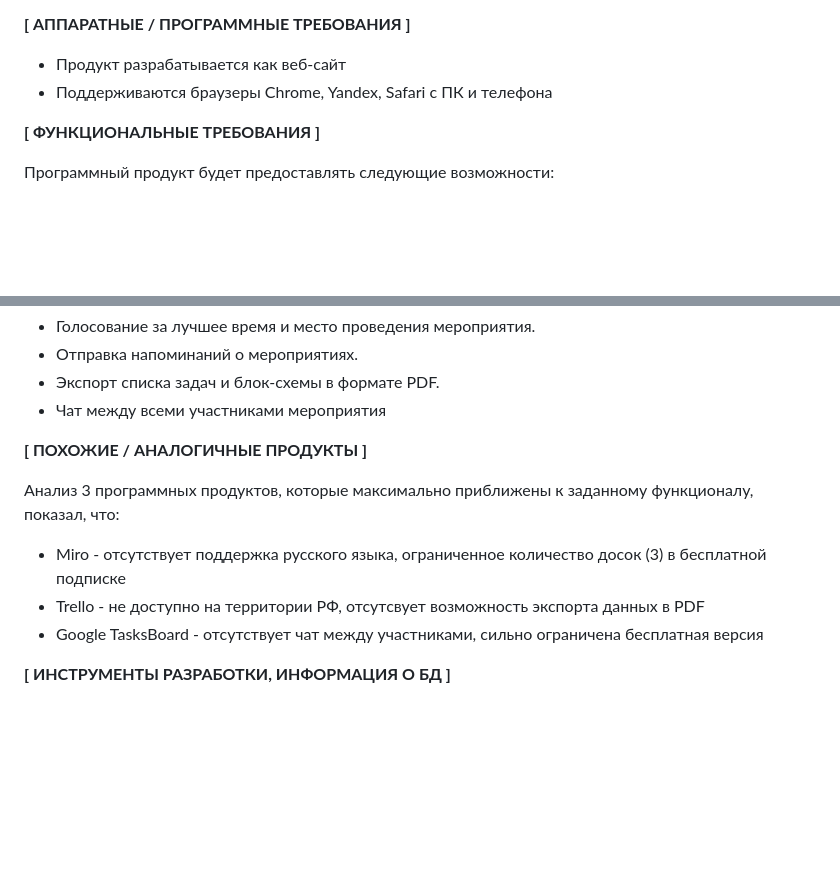
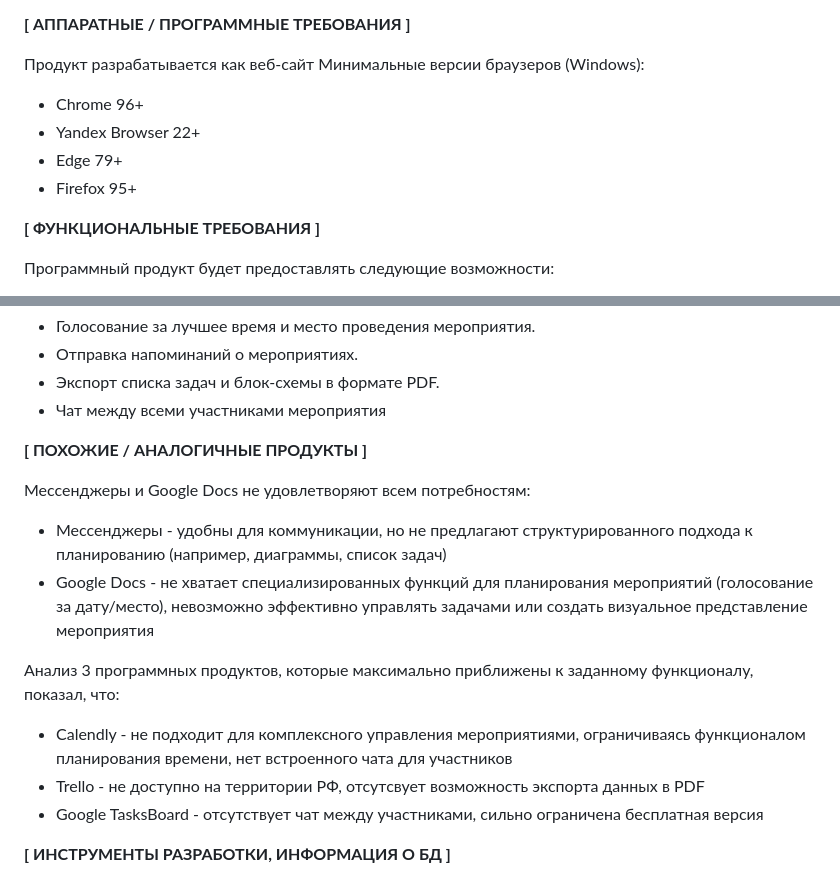
Before and after one commit to vladaframchuk/event-planning-app, a Markdown page: vaframchuk_application.md, 2 parts joined by grey strips. Drawn GitHub-style; blank space fills up the shorter version.

Commit message:
2nd application update

```diff
--- a/vaframchuk_application.md
+++ b/vaframchuk_application.md
@@ -32,8 +32,12 @@
 
 **[ АППАРАТНЫЕ / ПРОГРАММНЫЕ ТРЕБОВАНИЯ ]**
 
-* Продукт разрабатывается как веб-сайт
-* Поддерживаются браузеры Chrome, Yandex, Safari с ПК и телефона
+Продукт разрабатывается как веб-сайт
+Минимальные версии браузеров (Windows):
+* Chrome 96+
+* Yandex Browser 22+
+* Edge 79+
+* Firefox 95+
 
 **[ ФУНКЦИОНАЛЬНЫЕ ТРЕБОВАНИЯ ]**
 
@@ -51,8 +55,12 @@
 
 **[ ПОХОЖИЕ / АНАЛОГИЧНЫЕ ПРОДУКТЫ ]**
 
+Мессенджеры и Google Docs не удовлетворяют всем потребностям:
+* Мессенджеры - удобны для коммуникации, но не предлагают структурированного подхода к планированию (например, диаграммы, список задач)
+* Google Docs - не хватает специализированных функций для планирования мероприятий (голосование за дату/место), невозможно эффективно управлять задачами или создать визуальное представление мероприятия
+
 Анализ 3 программных продуктов, которые максимально приближены к заданному функционалу, показал, что:
-* Miro - отсутствует поддержка русского языка, ограниченное количество досок (3) в бесплатной подписке
+* Calendly - не подходит для комплексного управления мероприятиями, ограничиваясь функционалом планирования времени, нет встроенного чата для участников
 * Trello - не доступно на территории РФ, отсутсвует возможность экспорта данных в PDF
 * Google TasksBoard - отсутствует чат между участниками, сильно ограничена бесплатная версия
 
```
